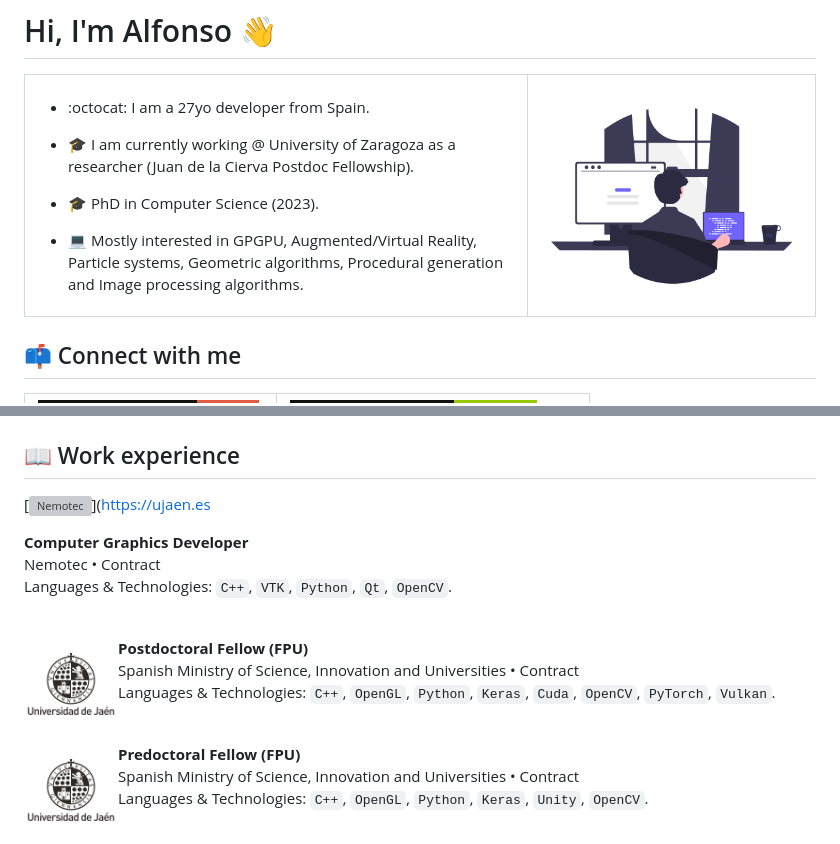
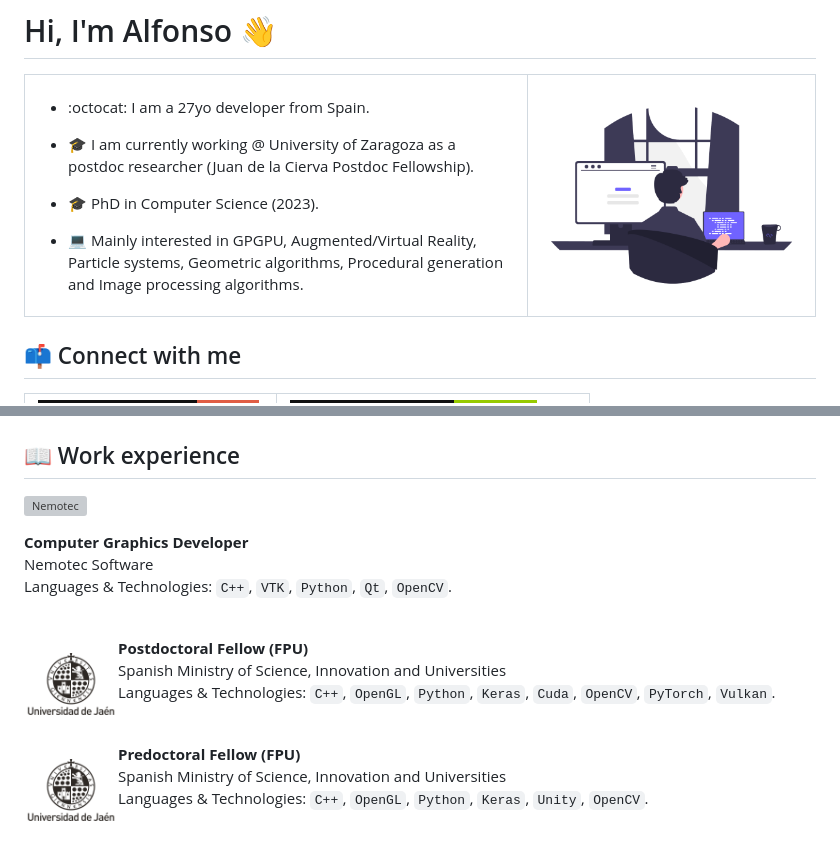
Before and after one commit to AlfonsoLRz/AlfonsoLRz, a Markdown page: README.md, 2 parts joined by grey strips. GitHub-like rendering; badges without logos; grey boxes are pictures that could not be loaded.

```diff
--- a/README.md
+++ b/README.md
@@ -7,10 +7,10 @@
 
 - :octocat: I am a 27yo developer from Spain.
 
-- :mortar_board: I am currently working @ University of Zaragoza as a researcher (Juan de la Cierva Postdoc Fellowship).
+- :mortar_board: I am currently working @ University of Zaragoza as a postdoc researcher (Juan de la Cierva Postdoc Fellowship).
 
 - :mortar_board: PhD in Computer Science (2023).
 
-- :computer: Mostly interested in GPGPU, Augmented/Virtual Reality, Particle systems, Geometric algorithms, Procedural generation and Image processing algorithms.
+- :computer: Mainly interested in GPGPU, Augmented/Virtual Reality, Particle systems, Geometric algorithms, Procedural generation and Image processing algorithms.
             </p>
         </td>
@@ -77,24 +82,24 @@
 
 ## :book: Work experience
 
-[<img align="left" height="94px" width="94px" alt="Nemotec" src="https://pbs.twimg.com/profile_images/996655390745071617/RKsvhSIa_400x400.jpg"/>]([https://ujaen.es](https://nemostudio.nemotec.com/)
+[<img align="left" height="94px" width="94px" alt="Nemotec" src="https://pbs.twimg.com/profile_images/996655390745071617/RKsvhSIa_400x400.jpg"/>](https://nemostudio.nemotec.com/)
 
 **Computer Graphics Developer** \
-Nemotec • Contract \
+Nemotec Software\
 Languages & Technologies: `C++`, `VTK`, `Python`, `Qt`, `OpenCV`. \
 <br/>
 
 [<img align="left" height="94px" width="94px" alt="University of Jaén" src="Assets/Media/Uja.png"/>](https://ujaen.es)
 
 **Postdoctoral Fellow (FPU)** \
-Spanish Ministry of Science, Innovation and Universities • Contract \
+Spanish Ministry of Science, Innovation and Universities \
 Languages & Technologies: `C++`, `OpenGL`, `Python`, `Keras`, `Cuda`, `OpenCV`, `PyTorch`, `Vulkan`. \
 <br/>
 
 [<img align="left" height="94px" width="94px" alt="University of Jaén" src="Assets/Media/Uja.png"/>](https://ujaen.es)
 
 **Predoctoral Fellow (FPU)** \
-Spanish Ministry of Science, Innovation and Universities • Contract \
+Spanish Ministry of Science, Innovation and Universities \
 Languages & Technologies: `C++`, `OpenGL`, `Python`, `Keras`, `Unity`, `OpenCV`. \
 <br/>
 
```
Also changed, not shown: other parts of README.md (+12 -7 lines), Assets/media/nemotec.jpg (added).
